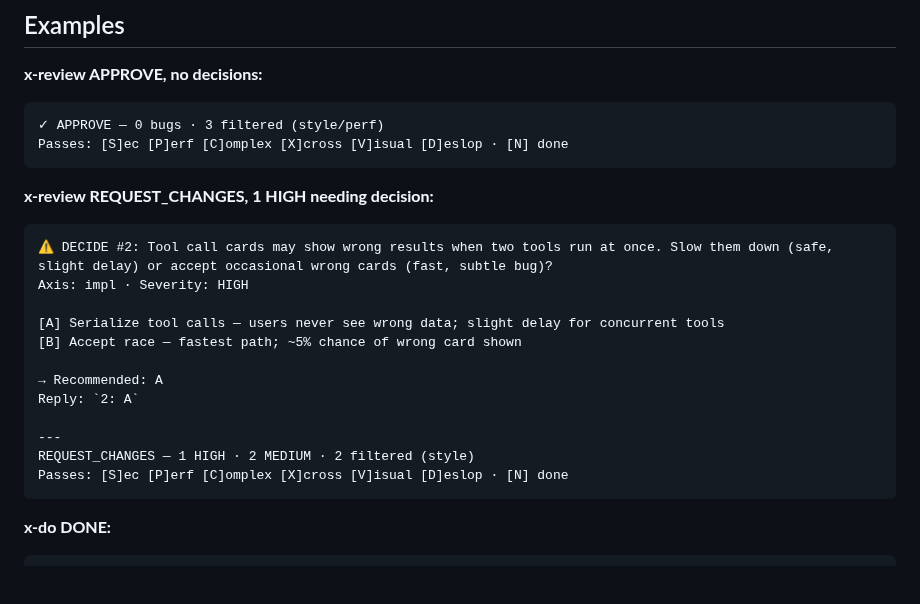
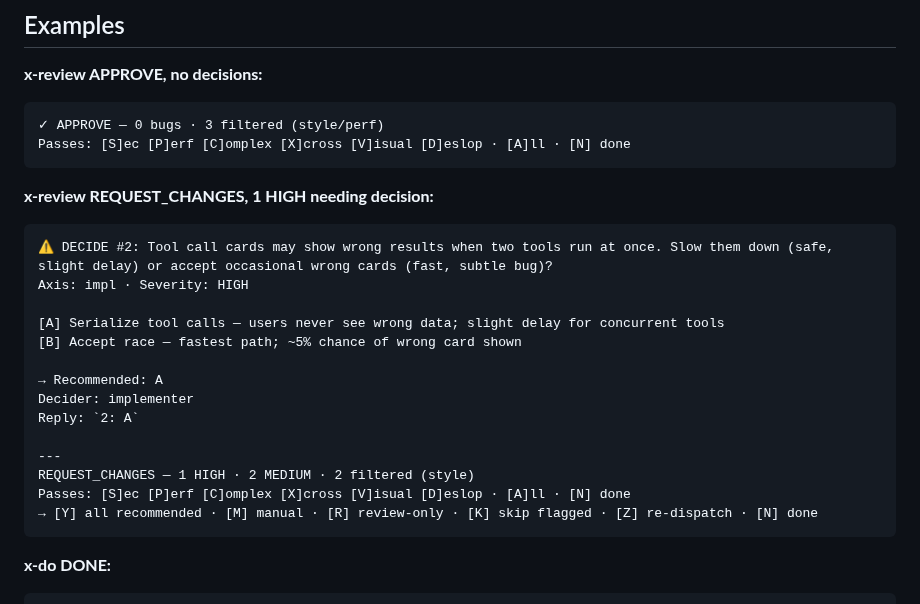
Before and after one commit to quangtran88/x-skills, a Markdown page: skills/x-shared/done-format.md, the part around one of its changes. Drawn GitHub-style; blank space fills up the shorter version.

````diff
--- a/skills/x-shared/done-format.md
+++ b/skills/x-shared/done-format.md
@@ -85,7 +104,7 @@ Letter assignments are fixed — do NOT redefine. Branching logic for each lette
 **x-review APPROVE, no decisions:**
 ```
 ✓ APPROVE — 0 bugs · 3 filtered (style/perf)
-Passes: [S]ec [P]erf [C]omplex [X]cross [V]isual [D]eslop · [N] done
+Passes: [S]ec [P]erf [C]omplex [X]cross [V]isual [D]eslop · [A]ll · [N] done
 ```
 
 **x-review REQUEST_CHANGES, 1 HIGH needing decision:**
@@ -97,11 +116,13 @@ Axis: impl · Severity: HIGH
 [B] Accept race — fastest path; ~5% chance of wrong card shown
 
 → Recommended: A
+Decider: implementer
 Reply: `2: A`
 
 ---
 REQUEST_CHANGES — 1 HIGH · 2 MEDIUM · 2 filtered (style)
-Passes: [S]ec [P]erf [C]omplex [X]cross [V]isual [D]eslop · [N] done
+Passes: [S]ec [P]erf [C]omplex [X]cross [V]isual [D]eslop · [A]ll · [N] done
+→ [Y] all recommended · [M] manual · [R] review-only · [K] skip flagged · [Z] re-dispatch · [N] done
 ```
 
 **x-do DONE:**
````
Also changed, not shown: other parts of skills/x-shared/done-format.md (+26 -7 lines), 2 other files.
